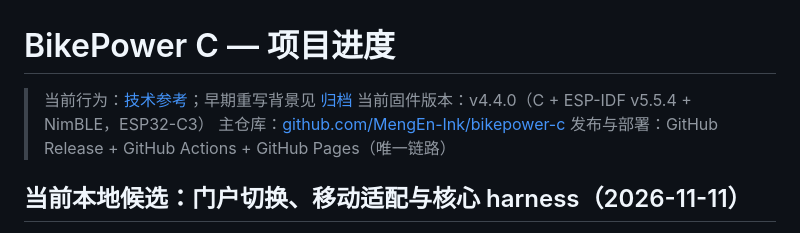
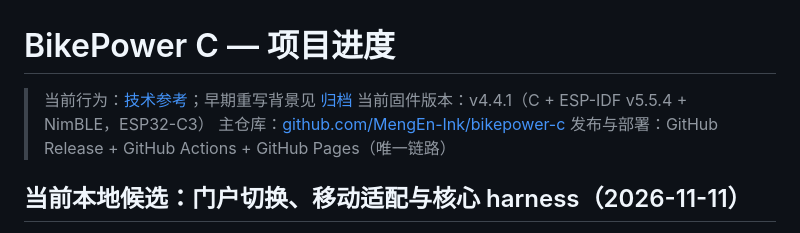
Before and after one commit to MengEn-Ink/bikepower-c, a Markdown page: PROGRESS.md, the part around the change. Drawn GitHub-style.

Commit message:
docs: PROGRESS 当前版本同步 v4.4.1

```diff
--- a/PROGRESS.md
+++ b/PROGRESS.md
@@ -1,7 +1,7 @@
 # BikePower C — 项目进度
 
 > 当前行为：[技术参考](docs/dev/01-technical-reference.md)；早期重写背景见 [归档](docs/archive/01-cidf-nimble-rewrite.md)
-> 当前固件版本：v4.4.0（C + ESP-IDF v5.5.4 + NimBLE，ESP32-C3）
+> 当前固件版本：v4.4.1（C + ESP-IDF v5.5.4 + NimBLE，ESP32-C3）
 > 主仓库：[github.com/MengEn-Ink/bikepower-c](https://github.com/MengEn-Ink/bikepower-c)
 > 发布与部署：GitHub Release + GitHub Actions + GitHub Pages（唯一链路）
 
```
